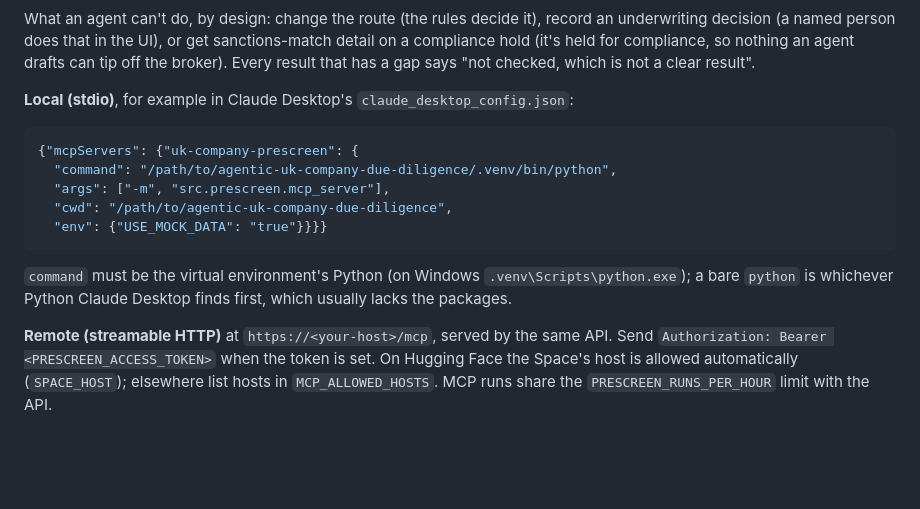
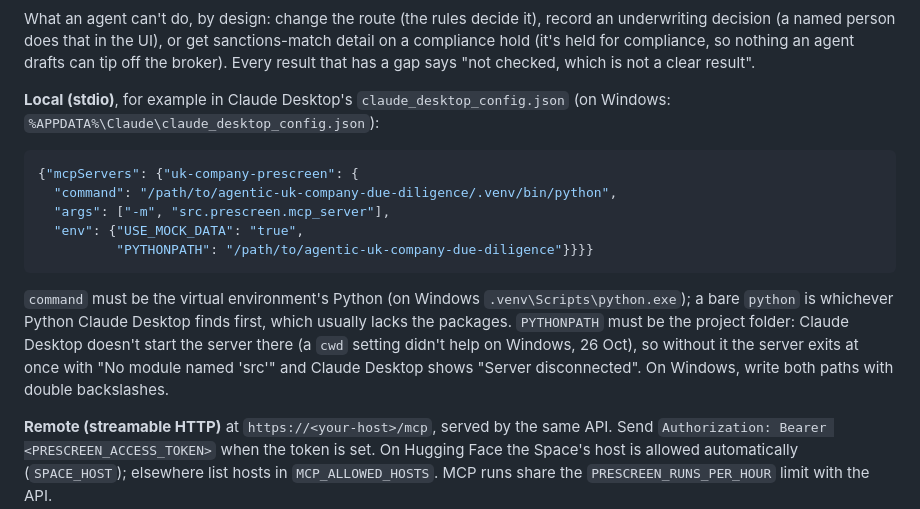
Before and after one commit to AItoolstack/Agentic-uk-company-due-diligence, a Markdown page: README.md, the part around the change. GitHub-like rendering; blank space fills up the shorter version.

Commit message:
README: Claude Desktop needs PYTHONPATH, not cwd (found testing the try-it guide on Windows, 26 Oct)

````diff
--- a/README.md
+++ b/README.md
@@ -98,18 +98,22 @@ decision (a named person does that in the UI), or get sanctions-match detail on
 (it's held for compliance, so nothing an agent drafts can tip off the broker). Every result that
 has a gap says "not checked, which is not a clear result".
 
-**Local (stdio)**, for example in Claude Desktop's `claude_desktop_config.json`:
+**Local (stdio)**, for example in Claude Desktop's `claude_desktop_config.json`
+(on Windows: `%APPDATA%\Claude\claude_desktop_config.json`):
 
 ```json
 {"mcpServers": {"uk-company-prescreen": {
   "command": "/path/to/agentic-uk-company-due-diligence/.venv/bin/python",
   "args": ["-m", "src.prescreen.mcp_server"],
-  "cwd": "/path/to/agentic-uk-company-due-diligence",
-  "env": {"USE_MOCK_DATA": "true"}}}}
+  "env": {"USE_MOCK_DATA": "true",
+          "PYTHONPATH": "/path/to/agentic-uk-company-due-diligence"}}}}
 ```
 
 `command` must be the virtual environment's Python (on Windows `.venv\Scripts\python.exe`); a bare
-`python` is whichever Python Claude Desktop finds first, which usually lacks the packages.
+`python` is whichever Python Claude Desktop finds first, which usually lacks the packages. `PYTHONPATH`
+must be the project folder: Claude Desktop doesn't start the server there (a `cwd` setting didn't help on Windows, 26 Oct), so without it
+the server exits at once with "No module named 'src'" and Claude Desktop shows "Server disconnected".
+On Windows, write both paths with double backslashes.
 
 **Remote (streamable HTTP)** at `https://<your-host>/mcp`, served by the same API. Send
 `Authorization: Bearer <PRESCREEN_ACCESS_TOKEN>` when the token is set. On Hugging Face the
````
